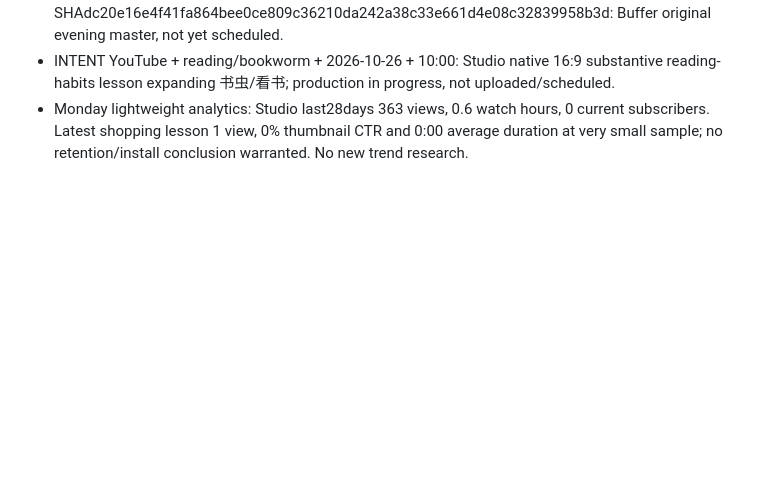
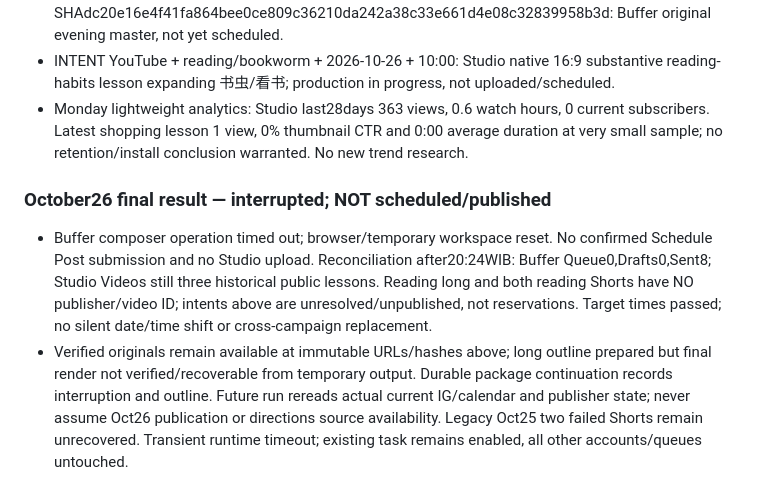
Before and after one commit to xavierff/hanziscreen-support, a Markdown page: media/campaign/hanzi-topic-calendar.md, the part around the change. Drawn GitHub-style; blank space fills up the shorter version.

Commit message:
Record Oct26 interrupted handoff without claiming publication

```diff
--- a/media/campaign/hanzi-topic-calendar.md
+++ b/media/campaign/hanzi-topic-calendar.md
@@ -71,3 +71,7 @@ All statuses here are **PLANNED ONLY**. Publication timing is subject to confirm
 - INTENT YouTube + reading/bookworm + 2026-10-26 + 20:00 + SHAdc20e16e4f41fa864bee0ce809c36210da242a38c33e661d4e08c32839958b3d: Buffer original evening master, not yet scheduled.
 - INTENT YouTube + reading/bookworm + 2026-10-26 + 10:00: Studio native 16:9 substantive reading-habits lesson expanding 书虫/看书; production in progress, not uploaded/scheduled.
 - Monday lightweight analytics: Studio last28days 363 views, 0.6 watch hours, 0 current subscribers. Latest shopping lesson 1 view, 0% thumbnail CTR and 0:00 average duration at very small sample; no retention/install conclusion warranted. No new trend research.
+
+### October26 final result — interrupted; NOT scheduled/published
+- Buffer composer operation timed out; browser/temporary workspace reset. No confirmed Schedule Post submission and no Studio upload. Reconciliation after20:24WIB: Buffer Queue0,Drafts0,Sent8; Studio Videos still three historical public lessons. Reading long and both reading Shorts have NO publisher/video ID; intents above are unresolved/unpublished, not reservations. Target times passed; no silent date/time shift or cross-campaign replacement.
+- Verified originals remain available at immutable URLs/hashes above; long outline prepared but final render not verified/recoverable from temporary output. Durable package continuation records interruption and outline. Future run rereads actual current IG/calendar and publisher state; never assume Oct26 publication or directions source availability. Legacy Oct25 two failed Shorts remain unrecovered. Transient runtime timeout; existing task remains enabled, all other accounts/queues untouched.
```
